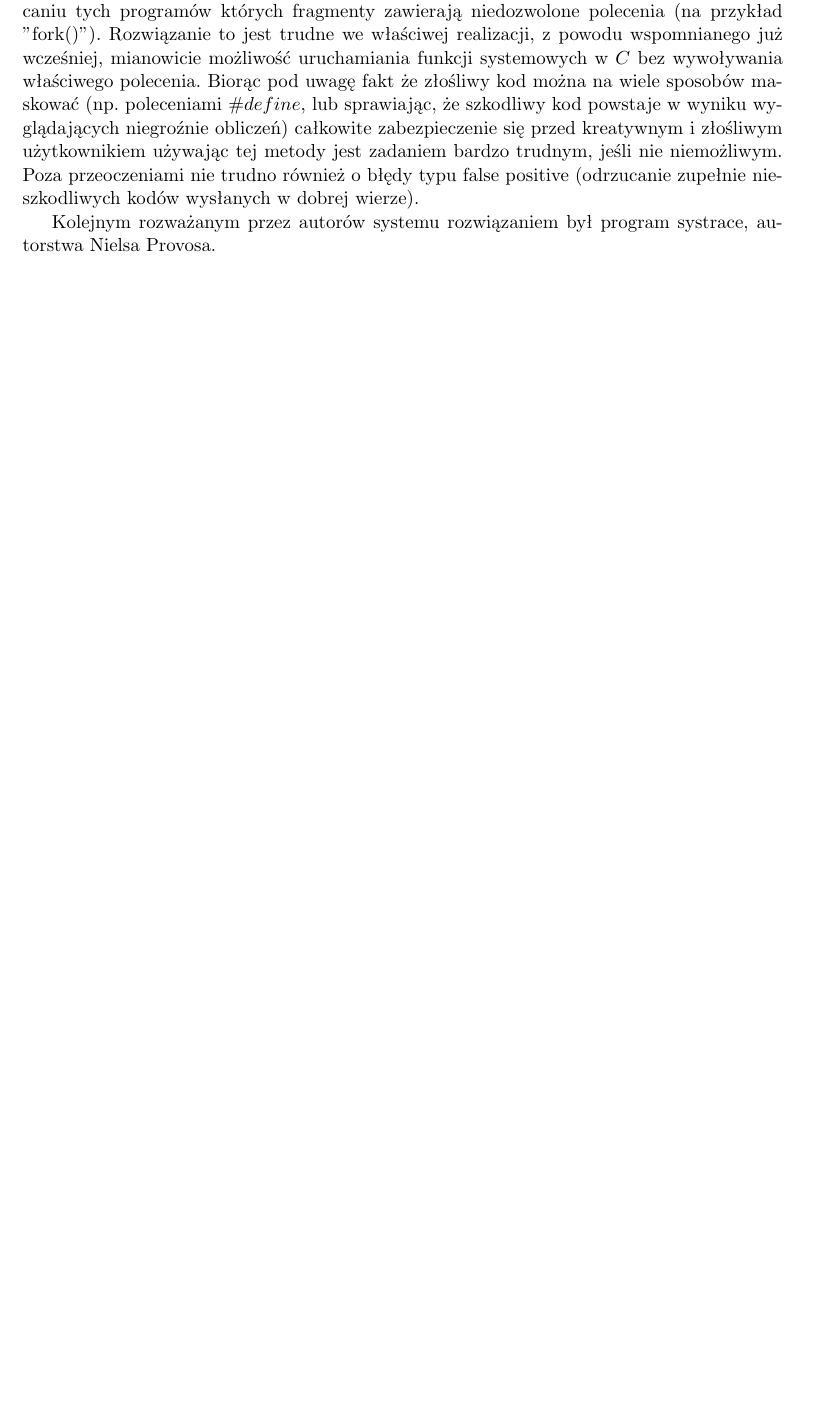
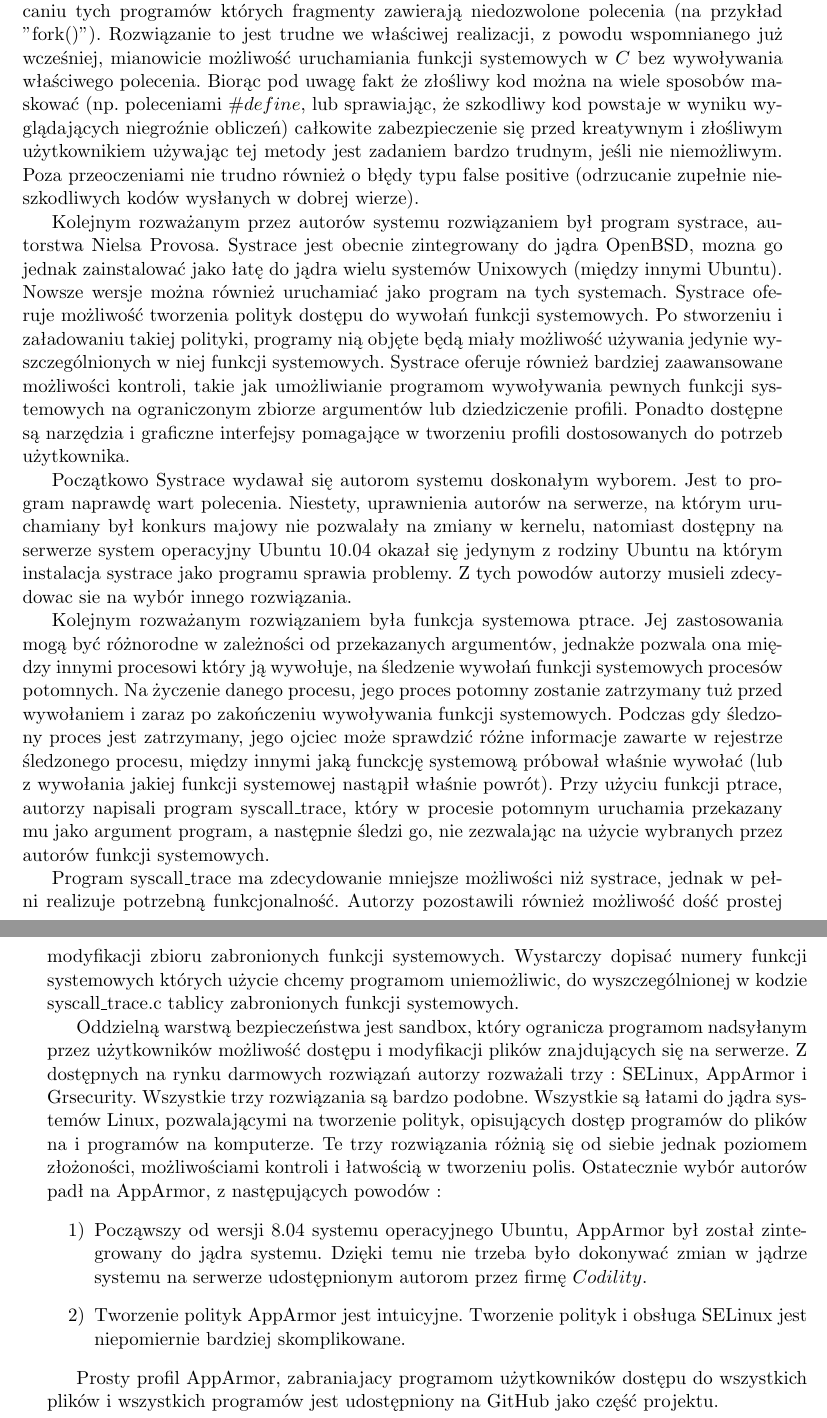
Before and after one commit to Buzdygan/ai-arena, a LaTeX thesis (documents/praca_licencjacka/praca_licencjacka.tex): part of page 30 of 57 before the commit and two parts of pages 30 and 31 of 59 after it, the two joined at a grey line, cut so that both start at the same text, the shorter picture padded with empty space. Compiled offline with pdfLaTeX; the source files are stored in an older character set and shown here as Unicode.

Commit message:
Druga połowa podrodziału o bezpieczeństwie. Wartoby sprawdzic styl/literówki.

```diff
--- a/documents/praca_licencjacka/praca_licencjacka.tex
+++ b/documents/praca_licencjacka/praca_licencjacka.tex
@@ -617,8 +617,22 @@
 
 Skanowanie kodu to technika polegająca na automatycznym przeszukaniu kodu i odrzucaniu tych programów których fragmenty zawierają niedozwolone polecenia (na przykład "fork()"). Rozwiązanie to jest trudne we właściwej realizacji, z powodu wspomnianego już wcześniej, mianowicie możliwość uruchamiania funkcji systemowych w $C$ bez wywoływania właściwego polecenia. Biorąc pod uwagę fakt że złośliwy kod można na wiele sposobów maskować (np. poleceniami $\#define$, lub sprawiając, że szkodliwy kod powstaje w wyniku wyglądających niegroźnie obliczeń) całkowite zabezpieczenie się przed kreatywnym i złośliwym użytkownikiem używając tej metody jest zadaniem bardzo trudnym, jeśli nie niemożliwym. Poza przeoczeniami nie trudno również o błędy typu false positive (odrzucanie zupełnie nieszkodliwych kodów wysłanych w dobrej wierze).
 
-Kolejnym rozważanym przez autorów systemu rozwiązaniem był program systrace, autorstwa Nielsa Provosa.
+Kolejnym rozważanym przez autorów systemu rozwiązaniem był program systrace, autorstwa Nielsa Provosa. Systrace jest obecnie zintegrowany do jądra OpenBSD, mozna go jednak zainstalować jako łatę do jądra wielu systemów Unixowych (między innymi Ubuntu). Nowsze wersje można również uruchamiać jako program na tych systemach.
+Systrace oferuje możliwość tworzenia polityk dostępu do wywołań funkcji systemowych. Po stworzeniu i załadowaniu takiej polityki, programy nią objęte będą miały możliwość używania jedynie wyszczególnionych w niej funkcji systemowych. Systrace oferuje również bardziej zaawansowane możliwości kontroli, takie jak umożliwianie programom wywoływania pewnych funkcji systemowych na ograniczonym zbiorze argumentów lub dziedziczenie profili. Ponadto dostępne są narzędzia i graficzne interfejsy pomagające w tworzeniu profili dostosowanych do potrzeb użytkownika.
 
+Początkowo Systrace wydawał się autorom systemu doskonałym wyborem. Jest to program naprawdę wart polecenia. Niestety, uprawnienia autorów na serwerze, na którym uruchamiany był konkurs majowy nie pozwalały na zmiany w kernelu, natomiast dostępny na serwerze system operacyjny Ubuntu 10.04 okazał się jedynym z rodziny Ubuntu na którym instalacja systrace jako programu sprawia problemy. Z tych powodów autorzy musieli zdecydowac sie na wybór innego rozwiązania.
+
+Kolejnym rozważanym rozwiązaniem była funkcja systemowa ptrace. Jej zastosowania mogą być różnorodne w zależności od przekazanych argumentów, jednakże pozwala ona między innymi procesowi który ją wywołuje, na śledzenie wywołań funkcji systemowych procesów potomnych. Na życzenie danego procesu, jego proces potomny zostanie zatrzymany tuż przed wywołaniem i zaraz po zakończeniu wywoływania funkcji systemowych. Podczas gdy śledzony proces jest zatrzymany, jego ojciec może sprawdzić różne informacje zawarte w rejestrze śledzonego procesu, między innymi jaką funckcję systemową próbował właśnie wywołać (lub z wywołania jakiej funkcji systemowej nastąpił właśnie powrót). Przy użyciu funkcji ptrace, autorzy napisali program syscall\_trace, który w procesie potomnym uruchamia przekazany mu jako argument program, a następnie śledzi go, nie zezwalając na użycie wybranych przez autorów funkcji systemowych.
+
+Program syscall\_trace ma zdecydowanie mniejsze możliwości niż systrace, jednak w pełni realizuje potrzebną funkcjonalność. Autorzy pozostawili również możliwość dość prostej modyfikacji zbioru zabronionych funkcji systemowych. Wystarczy dopisać numery funkcji systemowych których użycie chcemy programom uniemożliwic, do wyszczególnionej w kodzie syscall\_trace.c tablicy zabronionych funkcji systemowych.
+
+Oddzielną warstwą bezpieczeństwa jest sandbox, który ogranicza programom nadsyłanym przez użytkowników możliwość dostępu i modyfikacji plików znajdujących się na serwerze. Z dostępnych na rynku darmowych rozwiązań autorzy rozważali trzy : SELinux, AppArmor i Grsecurity. Wszystkie trzy rozwiązania są bardzo podobne. Wszystkie są łatami do jądra systemów Linux, pozwalającymi na tworzenie polityk, opisujących dostęp programów do plików na i programów na komputerze. Te trzy rozwiązania różnią się od siebie jednak poziomem złożoności, możliwościami kontroli i łatwością w tworzeniu polis. Ostatecznie wybór autorów padł na AppArmor, z następujących powodów :
+\begin{itemize}
+\item[1)]Począwszy od wersji $8.04$ systemu operacyjnego Ubuntu, AppArmor był został zintegrowany do jądra systemu. Dzięki temu nie trzeba było dokonywać zmian w jądrze systemu na serwerze udostępnionym autorom przez firmę $Codility$.
+\item[2)] Tworzenie polityk AppArmor jest intuicyjne. Tworzenie polityk i obsługa SELinux jest niepomiernie bardziej skomplikowane.
+\end{itemize}
+
+Prosty profil AppArmor, zabraniajacy programom użytkowników dostępu do wszystkich plików i wszystkich programów jest udostępniony na GitHub jako część projektu.
 
 \chapter{Dokumentacja użytkowa}
 
```
Also changed, not shown: documents/praca_licencjacka/praca_licencjacka.pdf, documents/praca_licencjacka/praca_licencjacka.tex (4 more changed lines).
